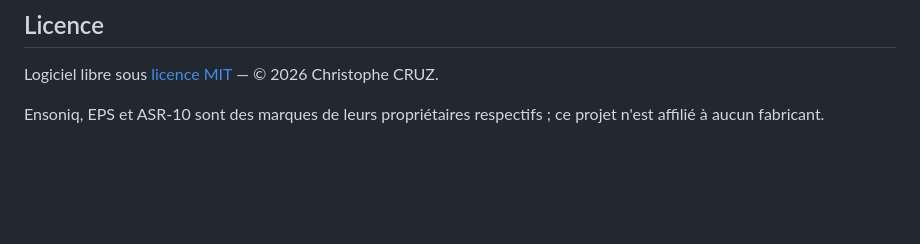
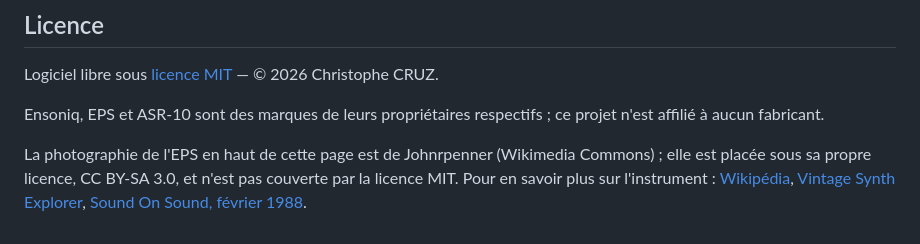
Before and after one commit to ChristopheCruz/EPSPatchBuilder, a Markdown page: README.fr.md, the part around one of its changes. Rendered like a GitHub page; blank space fills up the shorter version.

```diff
--- a/README.fr.md
+++ b/README.fr.md
@@ -69,3 +108,9 @@ Le manuel complet est dans [`epsbuilder/MANUEL.md`](epsbuilder/MANUEL.md) et dan
 Logiciel libre sous [licence MIT](LICENSE) — © 2026 Christophe CRUZ.
 
 Ensoniq, EPS et ASR-10 sont des marques de leurs propriétaires respectifs ; ce projet n'est affilié à aucun fabricant.
+
+La photographie de l'EPS en haut de cette page est de Johnrpenner (Wikimedia Commons) ; elle est
+placée sous sa propre licence, CC BY-SA 3.0, et n'est pas couverte par la licence MIT. Pour en
+savoir plus sur l'instrument : [Wikipédia](https://en.wikipedia.org/wiki/Ensoniq_EPS),
+[Vintage Synth Explorer](https://www.vintagesynth.com/ensoniq/eps),
+[Sound On Sound, février 1988](https://www.muzines.co.uk/articles/ensoniq-performance-sampler/3471).
```
Also changed, not shown: other parts of README.fr.md (+42 -3 lines), README.md (+41 -0 lines), docs/screenshot-en.png (added), docs/screenshot-fr.png (added).
